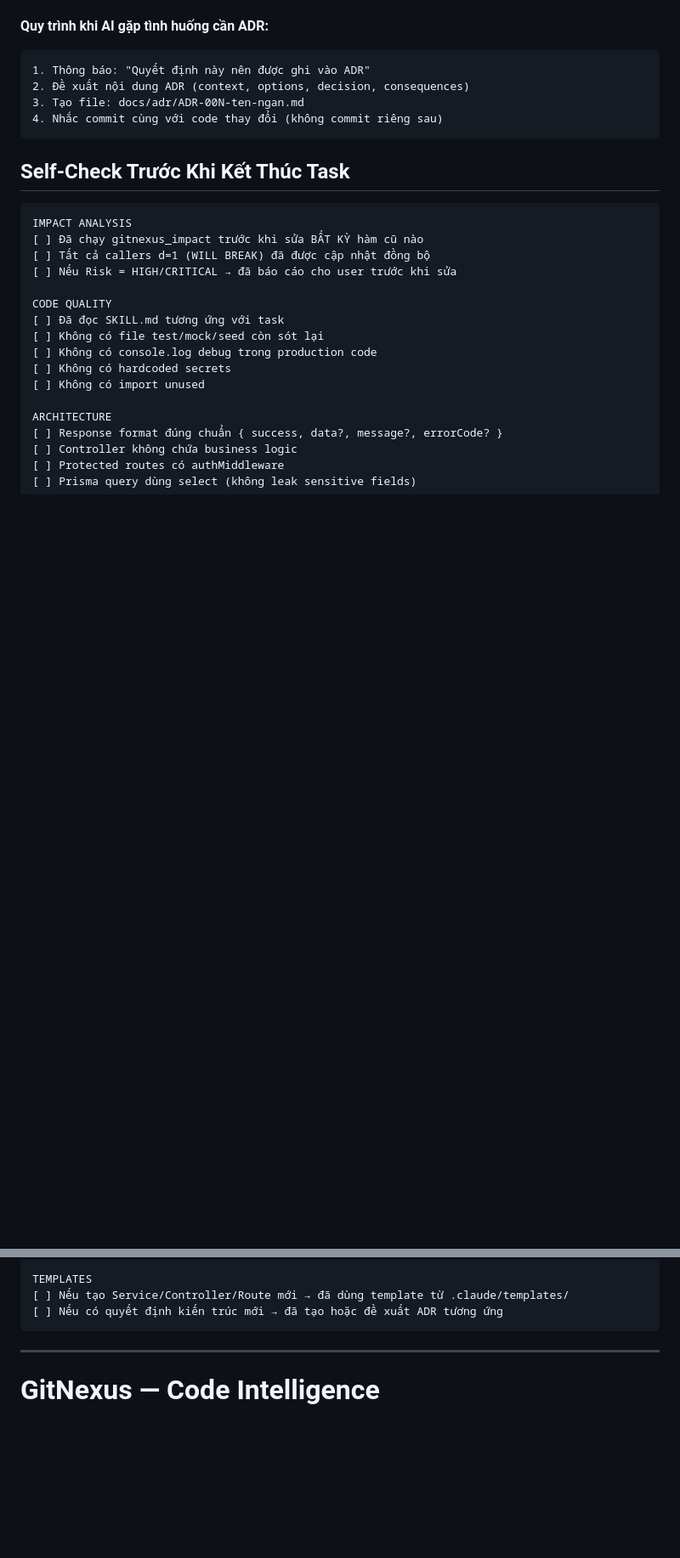
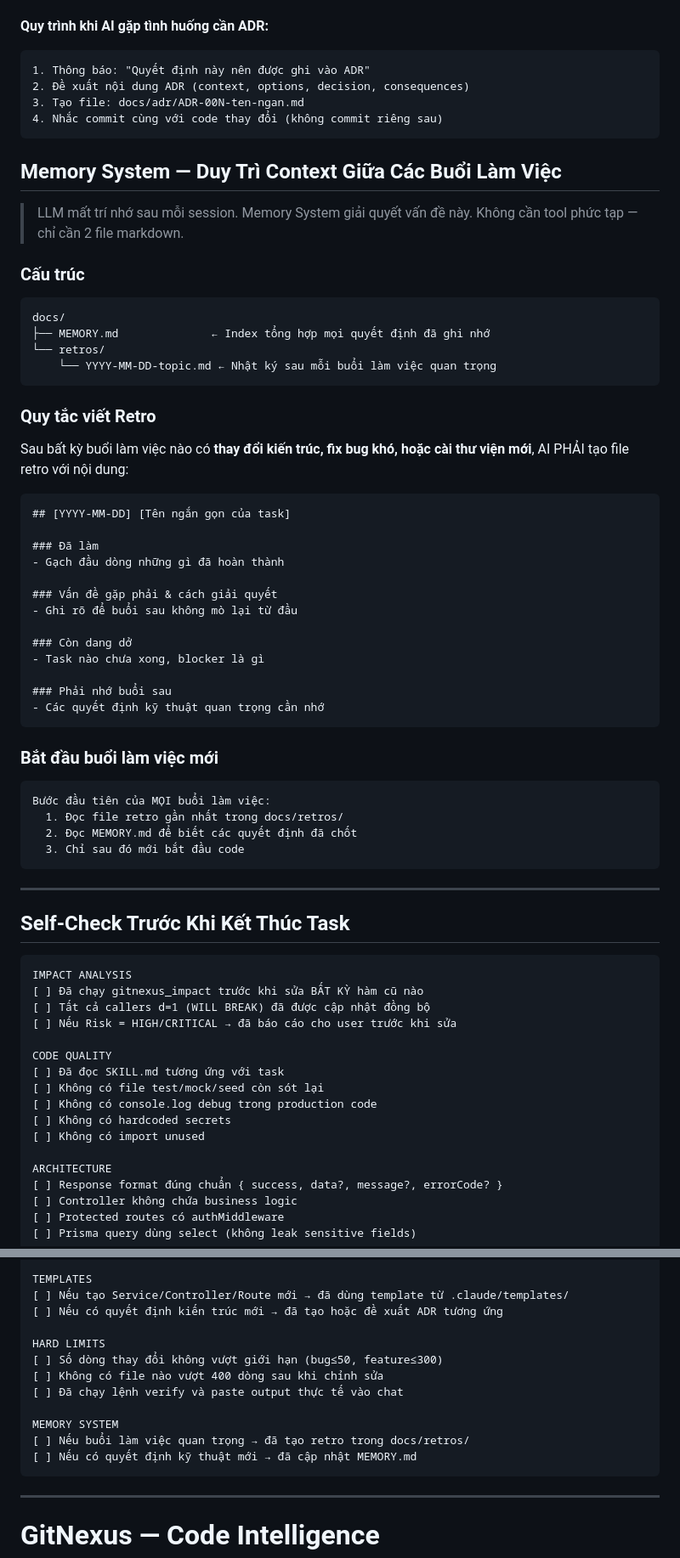
Before and after one commit to min2hi/medi_chain, a Markdown page: AGENTS.md, 2 parts joined by grey strips. Shown at 85% size. GitHub-like rendering; blank space fills up the shorter version.

Commit message:
docs: add Hard Limits and Memory System to main repo AGENTS.md
- Sync AGENTS.md with ai-harness-template
- Add docs/MEMORY.md
- Add docs/retros/RETRO-000-template.md

````diff
--- a/AGENTS.md
+++ b/AGENTS.md
@@ -63,6 +92,51 @@ AI **KHÔNG cần tạo ADR** cho:
 4. Nhắc commit cùng với code thay đổi (không commit riêng sau)
 ```
 
+## Memory System — Duy Trì Context Giữa Các Buổi Làm Việc
+
+> LLM mất trí nhớ sau mỗi session. Memory System giải quyết vấn đề này.
+> Không cần tool phức tạp — chỉ cần 2 file markdown.
+
+### Cấu trúc
+
+```
+docs/
+├── MEMORY.md              ← Index tổng hợp mọi quyết định đã ghi nhớ
+└── retros/
+    └── YYYY-MM-DD-topic.md ← Nhật ký sau mỗi buổi làm việc quan trọng
+```
+
+### Quy tắc viết Retro
+
+Sau bất kỳ buổi làm việc nào có **thay đổi kiến trúc, fix bug khó, hoặc cài thư viện mới**, AI PHẢI tạo file retro với nội dung:
+
+```markdown
+## [YYYY-MM-DD] [Tên ngắn gọn của task]
+
+### Đã làm
+- Gạch đầu dòng những gì đã hoàn thành
+
+### Vấn đề gặp phải & cách giải quyết
+- Ghi rõ để buổi sau không mò lại từ đầu
+
+### Còn dang dở
+- Task nào chưa xong, blocker là gì
+
+### Phải nhớ buổi sau
+- Các quyết định kỹ thuật quan trọng cần nhớ
+```
+
+### Bắt đầu buổi làm việc mới
+
+```
+Bước đầu tiên của MỌI buổi làm việc:
+  1. Đọc file retro gần nhất trong docs/retros/
+  2. Đọc MEMORY.md để biết các quyết định đã chốt
+  3. Chỉ sau đó mới bắt đầu code
+```
+
+---
+
 ## Self-Check Trước Khi Kết Thúc Task
 
 ```
@@ -87,6 +161,15 @@ ARCHITECTURE
 TEMPLATES
 [ ] Nếu tạo Service/Controller/Route mới → đã dùng template từ .claude/templates/
 [ ] Nếu có quyết định kiến trúc mới → đã tạo hoặc đề xuất ADR tương ứng
+
+HARD LIMITS
+[ ] Số dòng thay đổi không vượt giới hạn (bug≤50, feature≤300)
+[ ] Không có file nào vượt 400 dòng sau khi chỉnh sửa
+[ ] Đã chạy lệnh verify và paste output thực tế vào chat
+
+MEMORY SYSTEM
+[ ] Nếu buổi làm việc quan trọng → đã tạo retro trong docs/retros/
+[ ] Nếu có quyết định kỹ thuật mới → đã cập nhật MEMORY.md
 ```
 
 ---
````
Also changed, not shown: other parts of AGENTS.md (+29 -0 lines), docs/MEMORY.md (added, +46 -0 lines), docs/retros/RETRO-000-template.md (added, +17 -0 lines).
